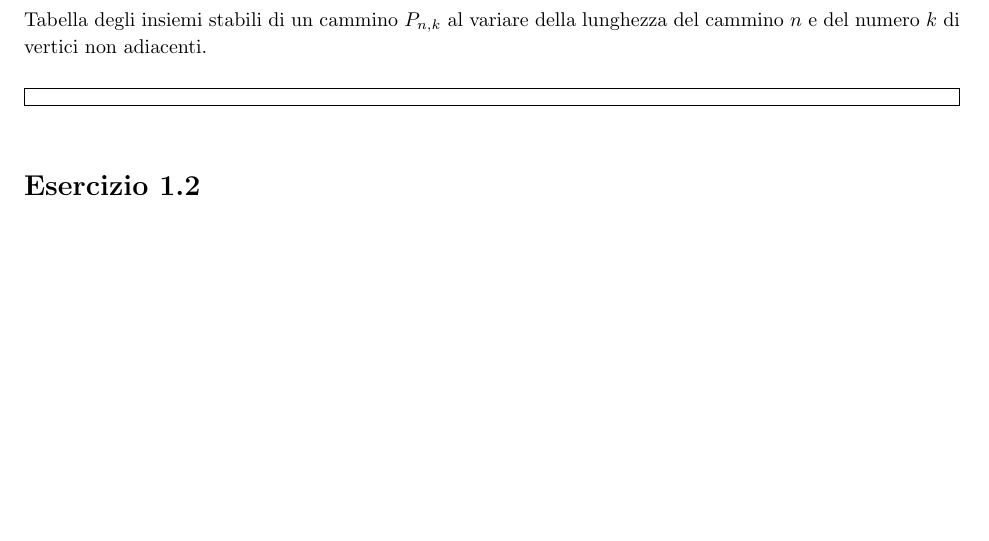
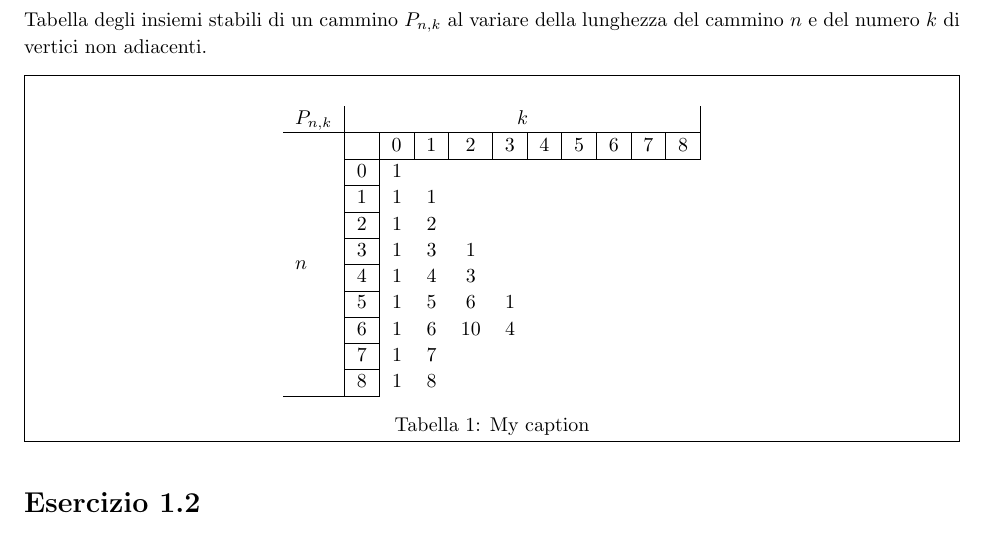
Before and after one commit to AikawaKai/Esercizi_Teoria_dei_Grafi, a LaTeX document (esercizi2.tex): part of page 3 of 3 before the commit and part of page 3 of 4 after it, cut so that both start at the same text, the shorter picture padded with empty space. Compiled offline with pdfLaTeX.

Commit message:
updated esercizi2

```diff
--- a/esercizi2.tex
+++ b/esercizi2.tex
@@ -30,6 +30,8 @@
 \usepackage[italian]{babel}
 \usepackage[utf8x]{inputenc}
 \usepackage{array}
+\usepackage{float}
+\usepackage{multirow}
 \usepackage[usestackEOL]{stackengine}[2013-10-15]
 \def\x{\hspace{3ex}}    %BETWEEN TWO 1-DIGIT NUMBERS
 \def\y{\hspace{2.45ex}}  %BETWEEN 1 AND 2 DIGIT NUMBERS
@@ -167,6 +169,27 @@ Tabella degli insiemi stabili di un cammino $P_{n,k}$ al variare della lunghezza
 \vspace{10pt} % Question
 
 \problemAnswer{ % Answer
+% Please add the following required packages to your document preamble:
+% \usepackage{multirow}
+\begin{table}[H]
+\centering
+\begin{tabular}{l|l|ccccccccc}
+$P_{n,k}$             & \multicolumn{10}{c|}{$k$}                                                                                                                                                                                                                              \\ \hline
+\multirow{10}{*}{$n$} & \multicolumn{1}{c|}{} & \multicolumn{1}{c|}{0} & \multicolumn{1}{c|}{1} & \multicolumn{1}{c|}{2} & \multicolumn{1}{c|}{3} & \multicolumn{1}{c|}{4} & \multicolumn{1}{c|}{5} & \multicolumn{1}{c|}{6} & \multicolumn{1}{c|}{7} & \multicolumn{1}{c|}{8} \\ \cline{2-11}
+                      & 0                     & 1                      &                        &                        &                        &                        &                        &                        &                        &                        \\ \cline{2-2}
+                      & 1                     & 1                      & 1                      &                        &                        &                        &                        &                        &                        &                        \\ \cline{2-2}
+                      & 2                     & 1                      & 2                      &                        &                        &                        &                        &                        &                        &                        \\ \cline{2-2}
+                      & 3                     & 1                      & 3                      & 1                      &                        &                        &                        &                        &                        &                        \\ \cline{2-2}
+                      & 4                     & 1                      & 4                      & 3                      &                        &                        &                        &                        &                        &                        \\ \cline{2-2}
+                      & 5                     & 1                      & 5                      & 6                      & 1                      &                        &                        &                        &                        &                        \\ \cline{2-2}
+                      & 6                     & 1                      & 6                      & 10                     & 4                      &                        &                        &                        &                        &                        \\ \cline{2-2}
+                      & 7                     & 1                      & 7                      &                        &                        &                        &                        &                        &                        &                        \\ \cline{2-2}
+                      & 8                     & 1                      & 8                      &                        &                        &                        &                        &                        &                        &                        \\ \cline{1-2}
+\end{tabular}
+\caption{My caption}
+\label{my-label}
+\end{table}
+
 }
 \end{homeworkProblem}
 
```
Also changed, not shown: esercizi2.pdf.
